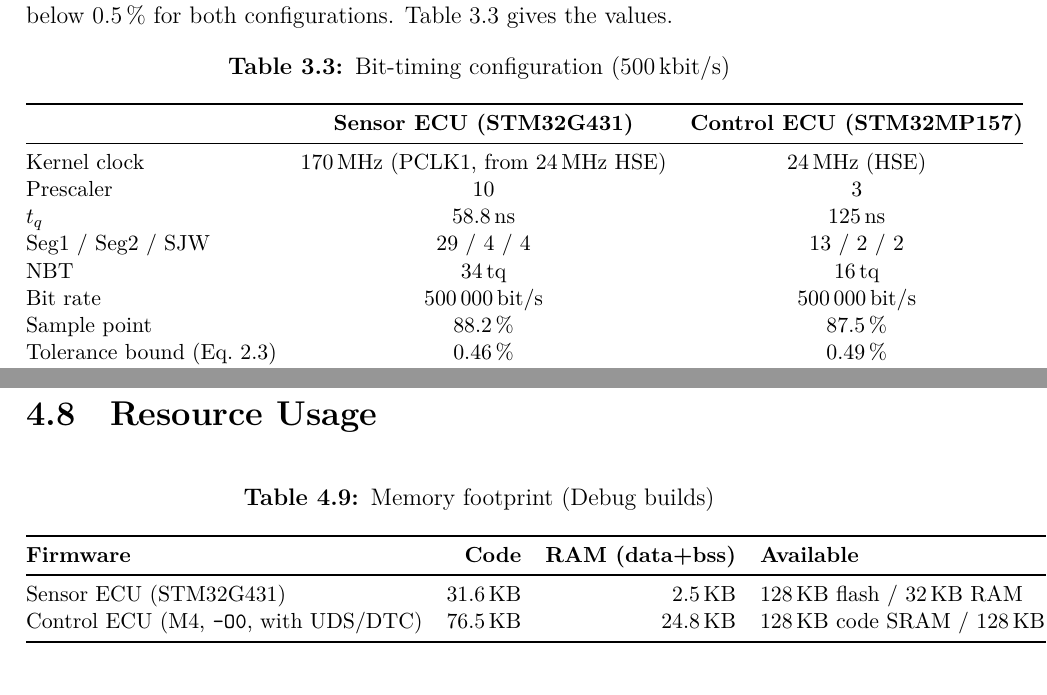
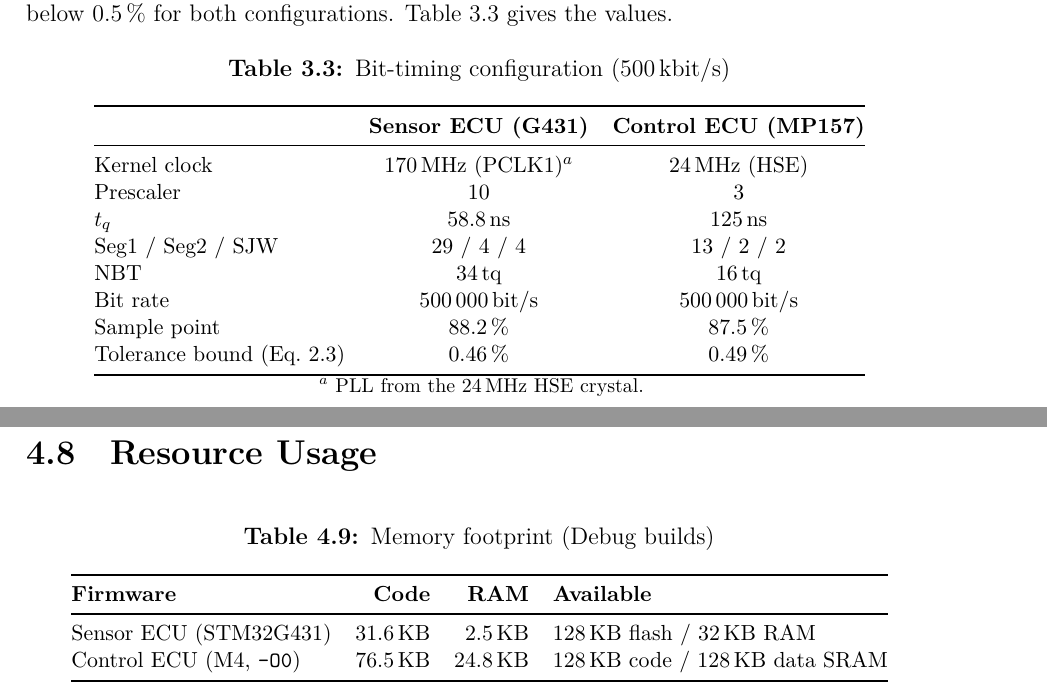
Before and after one commit to huydinhischanging/mini-automotive-ecu-uds, a LaTeX thesis (docs/report/main.tex, which reads docs/report/tex/design.tex, docs/report/tex/result.tex): two parts of pages 14 and 27 of 36 before the commit and two parts of pages 14 and 28 of 37 after it, joined at a grey line, cut so that both start at the same text. Compiled offline with XeLaTeX.

Commit message:
Report: fix two overfull tables (bit timing, memory footprint)

```diff
--- a/docs/report/tex/design.tex
+++ b/docs/report/tex/design.tex
@@ -81,9 +81,9 @@ The two controllers run from different kernel clocks, so each node has its own t
 \label{tab:bittiming}
 \begin{tabular}{@{}lcc@{}}
 \toprule
- & \textbf{Sensor ECU (STM32G431)} & \textbf{Control ECU (STM32MP157)} \\
+ & \textbf{Sensor ECU (G431)} & \textbf{Control ECU (MP157)} \\
 \midrule
-Kernel clock & 170\,MHz (PCLK1, from 24\,MHz HSE) & 24\,MHz (HSE) \\
+Kernel clock & 170\,MHz (PCLK1)$^{a}$ & 24\,MHz (HSE) \\
 Prescaler & 10 & 3 \\
 $t_q$ & 58.8\,ns & 125\,ns \\
 Seg1 / Seg2 / SJW & 29 / 4 / 4 & 13 / 2 / 2 \\
@@ -93,6 +93,8 @@ Sample point & 88.2\,\% & 87.5\,\% \\
 Tolerance bound (Eq.~\ref{eq:tolerance}) & 0.46\,\% & 0.49\,\% \\
 \bottomrule
 \end{tabular}
+
+{\footnotesize $^{a}$ PLL from the 24\,MHz HSE crystal.}
 \end{table}
 
 On the STM32G431, 170\,MHz cannot be divided into a 16-quantum bit at 500\,kbit/s, so 34\,tq were used; the resulting 88.2\,\% sample point is within a fraction of a quantum of 87.5\,\%. On the STM32MP157 the 24\,MHz HSE gives exactly 16\,tq and 87.5\,\%. The kernel clock that Linux selects by default (PLL4\_R, 74.25\,MHz) cannot produce 500\,kbit/s exactly ($74.25\,\text{MHz}/500\,\text{kHz} = 148.5$); the Control ECU therefore switches the FDCAN kernel clock to HSE at start-up (Section~\ref{sec:bringup}) and keeps a fallback timing for 74.25\,MHz with a 0.34\,\% error.
--- a/docs/report/tex/result.tex
+++ b/docs/report/tex/result.tex
@@ -263,10 +263,10 @@ The first run of the Control ECU on the DK1 did nothing observable. No debugger
 \label{tab:memory}
 \begin{tabular}{@{}lrrl@{}}
 \toprule
-\textbf{Firmware} & \textbf{Code} & \textbf{RAM (data+bss)} & \textbf{Available} \\
+\textbf{Firmware} & \textbf{Code} & \textbf{RAM} & \textbf{Available} \\
 \midrule
 Sensor ECU (STM32G431) & 31.6\,KB & 2.5\,KB & 128\,KB flash / 32\,KB RAM \\
-Control ECU (M4, \texttt{-O0}, with UDS/DTC) & 76.5\,KB & 24.8\,KB & 128\,KB code SRAM / 128\,KB data SRAM \\
+Control ECU (M4, \texttt{-O0}) & 76.5\,KB & 24.8\,KB & 128\,KB code / 128\,KB data SRAM \\
 \bottomrule
 \end{tabular}
 \end{table}
```
Also changed, not shown: docs/report/main.pdf.
